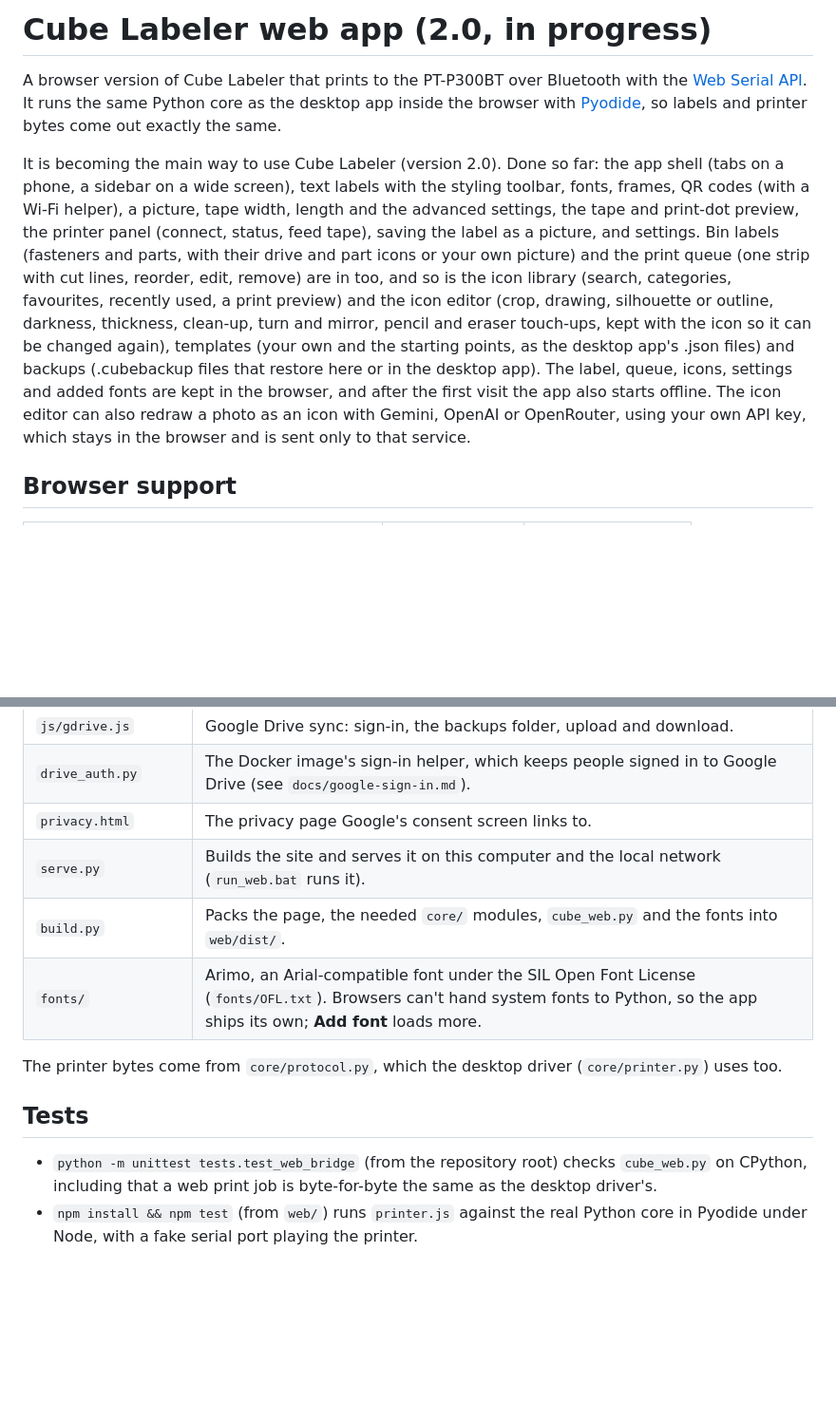
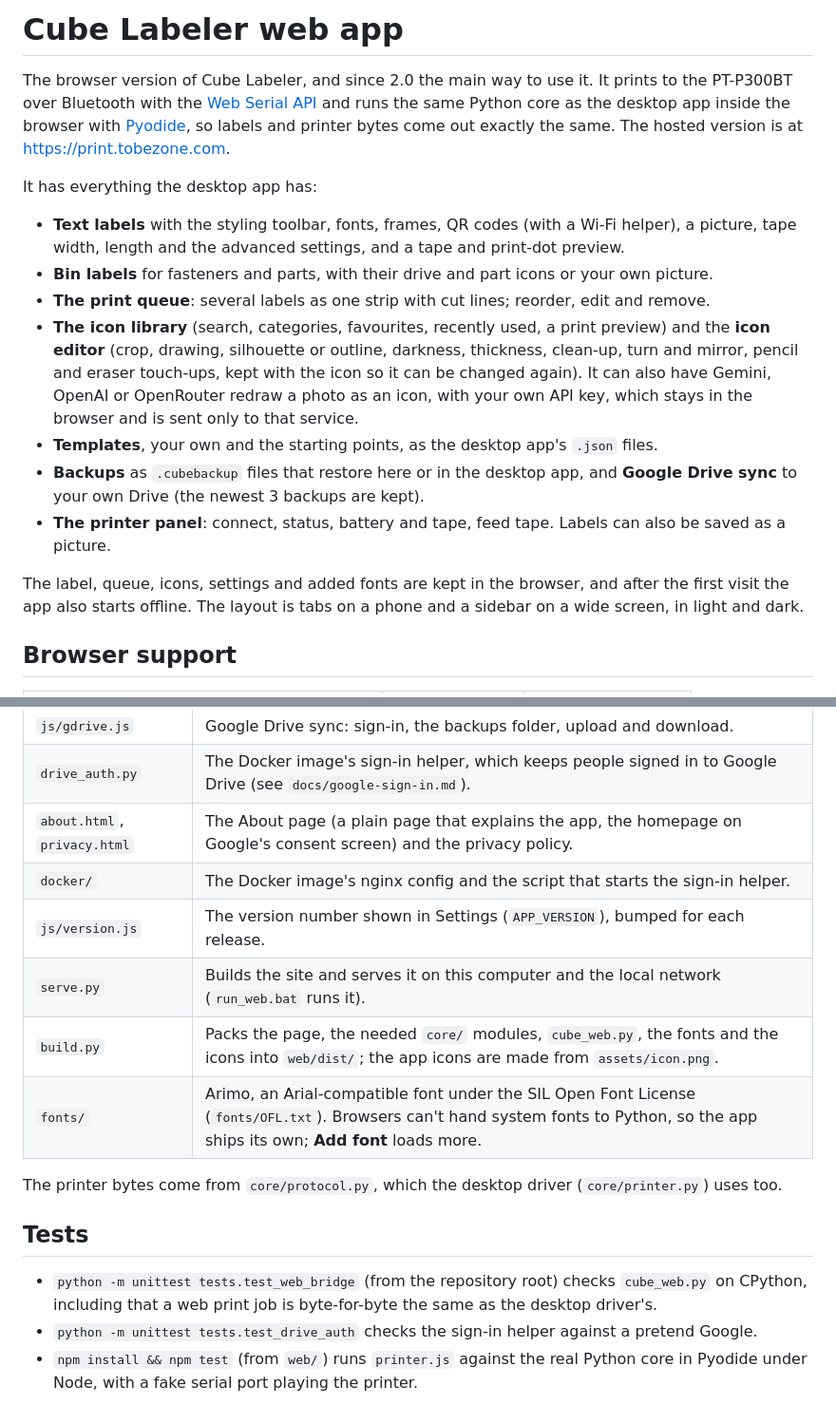
Before and after one commit to McTobe/cube-labeler, a Markdown page: web/README.md, 2 parts joined by grey strips. Shown at 95% size. GitHub-like rendering; blank space fills up the shorter version.

```diff
--- a/web/README.md
+++ b/web/README.md
@@ -1,24 +1,32 @@
-# Cube Labeler web app (2.0, in progress)
+# Cube Labeler web app
 
-A browser version of Cube Labeler that prints to the PT-P300BT over Bluetooth with the
-[Web Serial API](https://developer.mozilla.org/en-US/docs/Web/API/Web_Serial_API). It runs
+The browser version of Cube Labeler, and since 2.0 the main way to use it. It prints to the
+PT-P300BT over Bluetooth with the
+[Web Serial API](https://developer.mozilla.org/en-US/docs/Web/API/Web_Serial_API) and runs
 the same Python core as the desktop app inside the browser with [Pyodide](https://pyodide.org),
-so labels and printer bytes come out exactly the same.
+so labels and printer bytes come out exactly the same. The hosted version is at
+<https://print.tobezone.com>.
 
-It is becoming the main way to use Cube Labeler (version 2.0). Done so far: the app shell
-(tabs on a phone, a sidebar on a wide screen), text labels with the styling toolbar, fonts,
-frames, QR codes (with a Wi-Fi helper), a picture, tape width, length and the advanced
-settings, the tape and print-dot preview, the printer panel (connect, status, feed tape),
-saving the label as a picture, and settings. Bin labels (fasteners and parts, with their
-drive and part icons or your own picture) and the print queue (one strip with cut lines,
-reorder, edit, remove) are in too, and so is the icon library (search, categories, favourites,
-recently used, a print preview) and the icon editor (crop, drawing, silhouette or outline,
-darkness, thickness, clean-up, turn and mirror, pencil and eraser touch-ups, kept with the icon
-so it can be changed again), templates (your own and the starting points, as the desktop app's
-.json files) and backups (.cubebackup files that restore here or in the desktop app). The label, queue, icons,
-settings and added fonts are kept in the browser, and after the first visit the app also starts
-offline. The icon editor can also redraw a photo as an icon with Gemini, OpenAI or OpenRouter,
-using your own API key, which stays in the browser and is sent only to that service.
+It has everything the desktop app has:
+
+- **Text labels** with the styling toolbar, fonts, frames, QR codes (with a Wi-Fi helper), a
+  picture, tape width, length and the advanced settings, and a tape and print-dot preview.
+- **Bin labels** for fasteners and parts, with their drive and part icons or your own picture.
+- **The print queue**: several labels as one strip with cut lines; reorder, edit and remove.
+- **The icon library** (search, categories, favourites, recently used, a print preview) and the
+  **icon editor** (crop, drawing, silhouette or outline, darkness, thickness, clean-up, turn and
+  mirror, pencil and eraser touch-ups, kept with the icon so it can be changed again). It can
+  also have Gemini, OpenAI or OpenRouter redraw a photo as an icon, with your own API key, which
+  stays in the browser and is sent only to that service.
+- **Templates**, your own and the starting points, as the desktop app's `.json` files.
+- **Backups** as `.cubebackup` files that restore here or in the desktop app, and **Google Drive
+  sync** to your own Drive (the newest 3 backups are kept).
+- **The printer panel**: connect, status, battery and tape, feed tape. Labels can also be saved
+  as a picture.
+
+The label, queue, icons, settings and added fonts are kept in the browser, and after the first
+visit the app also starts offline. The layout is tabs on a phone and a sidebar on a wide screen,
+in light and dark.
 
 ## Browser support
 
@@ -134,9 +147,11 @@ To build the image yourself from a checkout instead: `docker compose up -d --bui
 | `cube_web.py` | The Python functions the page calls: render a label, build and read printer bytes. |
 | `js/gdrive.js` | Google Drive sync: sign-in, the backups folder, upload and download. |
 | `drive_auth.py` | The Docker image's sign-in helper, which keeps people signed in to Google Drive (see `docs/google-sign-in.md`). |
-| `privacy.html` | The privacy page Google's consent screen links to. |
+| `about.html`, `privacy.html` | The About page (a plain page that explains the app, the homepage on Google's consent screen) and the privacy policy. |
+| `docker/` | The Docker image's nginx config and the script that starts the sign-in helper. |
+| `js/version.js` | The version number shown in Settings (`APP_VERSION`), bumped for each release. |
 | `serve.py` | Builds the site and serves it on this computer and the local network (`run_web.bat` runs it). |
-| `build.py` | Packs the page, the needed `core/` modules, `cube_web.py` and the fonts into `web/dist/`. |
+| `build.py` | Packs the page, the needed `core/` modules, `cube_web.py`, the fonts and the icons into `web/dist/`; the app icons are made from `assets/icon.png`. |
 | `fonts/` | Arimo, an Arial-compatible font under the SIL Open Font License (`fonts/OFL.txt`). Browsers can't hand system fonts to Python, so the app ships its own; **Add font** loads more. |
 
 The printer bytes come from `core/protocol.py`, which the desktop driver (`core/printer.py`)
@@ -146,5 +161,6 @@ uses too.
 
 - `python -m unittest tests.test_web_bridge` (from the repository root) checks `cube_web.py`
   on CPython, including that a web print job is byte-for-byte the same as the desktop driver's.
+- `python -m unittest tests.test_drive_auth` checks the sign-in helper against a pretend Google.
 - `npm install && npm test` (from `web/`) runs `printer.js` against the real Python core in
   Pyodide under Node, with a fake serial port playing the printer.
```
Also changed, not shown: other parts of web/README.md (+13 -8 lines), README.md (+29 -17 lines).
